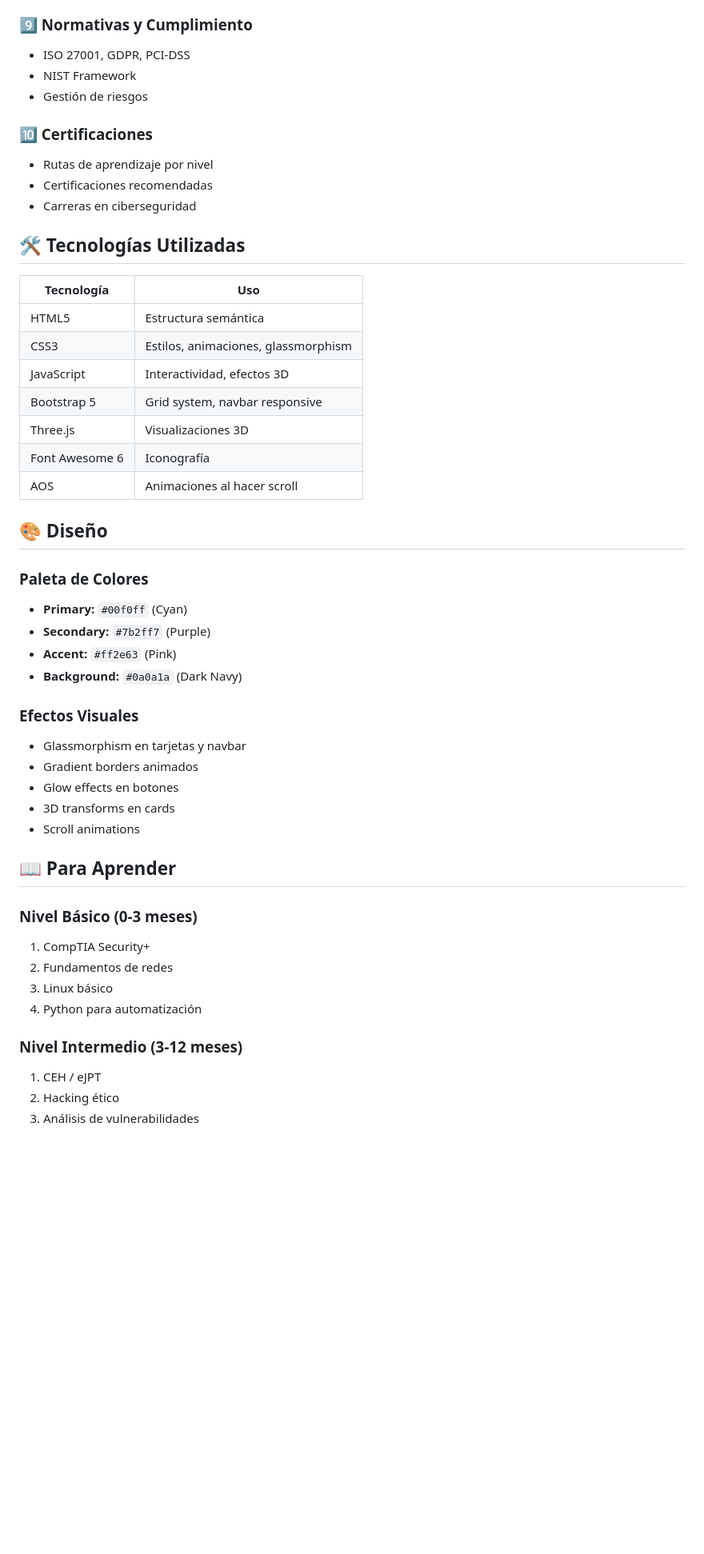
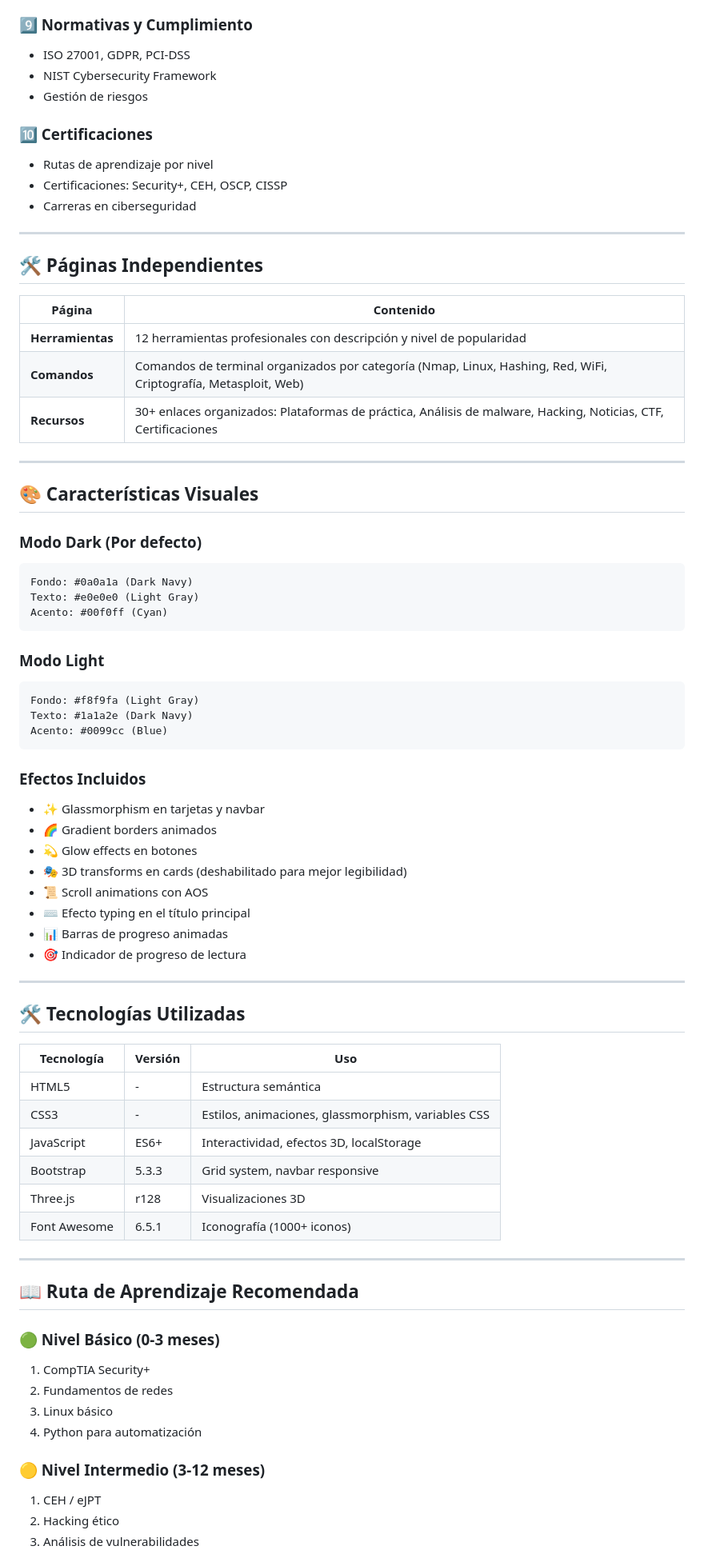
Before and after one commit to Apaza-Victor/Guia-de-Ciberseguridad, a Markdown page: README.md, the part around one of its changes. Shown at 80% size. GitHub-like rendering; blank space fills up the shorter version.

Commit message:
docs: actualizar README con guia completa y demo link

````diff
--- a/README.md
+++ b/README.md
@@ -148,50 +144,76 @@ git push -u origin main
 
 ### 9️⃣ Normativas y Cumplimiento
 - ISO 27001, GDPR, PCI-DSS
-- NIST Framework
+- NIST Cybersecurity Framework
 - Gestión de riesgos
 
 ### 🔟 Certificaciones
 - Rutas de aprendizaje por nivel
-- Certificaciones recomendadas
+- Certificaciones: Security+, CEH, OSCP, CISSP
 - Carreras en ciberseguridad
+
+---
+
+## 🛠️ Páginas Independientes
+
+| Página | Contenido |
+|--------|-----------|
+| **Herramientas** | 12 herramientas profesionales con descripción y nivel de popularidad |
+| **Comandos** | Comandos de terminal organizados por categoría (Nmap, Linux, Hashing, Red, WiFi, Criptografía, Metasploit, Web) |
+| **Recursos** | 30+ enlaces organizados: Plataformas de práctica, Análisis de malware, Hacking, Noticias, CTF, Certificaciones |
+
+---
+
+## 🎨 Características Visuales
+
+### Modo Dark (Por defecto)
+```
+Fondo: #0a0a1a (Dark Navy)
+Texto: #e0e0e0 (Light Gray)
+Acento: #00f0ff (Cyan)
+```
+
+### Modo Light
+```
+Fondo: #f8f9fa (Light Gray)
+Texto: #1a1a2e (Dark Navy)
+Acento: #0099cc (Blue)
+```
+
+### Efectos Incluidos
+- ✨ Glassmorphism en tarjetas y navbar
+- 🌈 Gradient borders animados
+- 💫 Glow effects en botones
+- 🎭 3D transforms en cards (deshabilitado para mejor legibilidad)
+- 📜 Scroll animations con AOS
+- ⌨️ Efecto typing en el título principal
+- 📊 Barras de progreso animadas
+- 🎯 Indicador de progreso de lectura
+
+---
 
 ## 🛠️ Tecnologías Utilizadas
 
-| Tecnología | Uso |
-|------------|-----|
-| HTML5 | Estructura semántica |
-| CSS3 | Estilos, animaciones, glassmorphism |
-| JavaScript | Interactividad, efectos 3D |
-| Bootstrap 5 | Grid system, navbar responsive |
-| Three.js | Visualizaciones 3D |
-| Font Awesome 6 | Iconografía |
-| AOS | Animaciones al hacer scroll |
+| Tecnología | Versión | Uso |
+|------------|---------|-----|
+| HTML5 | - | Estructura semántica |
+| CSS3 | - | Estilos, animaciones, glassmorphism, variables CSS |
+| JavaScript | ES6+ | Interactividad, efectos 3D, localStorage |
+| Bootstrap | 5.3.3 | Grid system, navbar responsive |
+| Three.js | r128 | Visualizaciones 3D |
+| Font Awesome | 6.5.1 | Iconografía (1000+ iconos) |
 
-## 🎨 Diseño
+---
 
-### Paleta de Colores
-- **Primary:** `#00f0ff` (Cyan)
-- **Secondary:** `#7b2ff7` (Purple)
-- **Accent:** `#ff2e63` (Pink)
-- **Background:** `#0a0a1a` (Dark Navy)
+## 📖 Ruta de Aprendizaje Recomendada
 
-### Efectos Visuales
-- Glassmorphism en tarjetas y navbar
-- Gradient borders animados
-- Glow effects en botones
-- 3D transforms en cards
-- Scroll animations
-
-## 📖 Para Aprender
-
-### Nivel Básico (0-3 meses)
+### 🟢 Nivel Básico (0-3 meses)
 1. CompTIA Security+
 2. Fundamentos de redes
 3. Linux básico
 4. Python para automatización
 
-### Nivel Intermedio (3-12 meses)
+### 🟡 Nivel Intermedio (3-12 meses)
 1. CEH / eJPT
 2. Hacking ético
 3. Análisis de vulnerabilidades
````
Also changed, not shown: other parts of README.md (+74 -51 lines).
